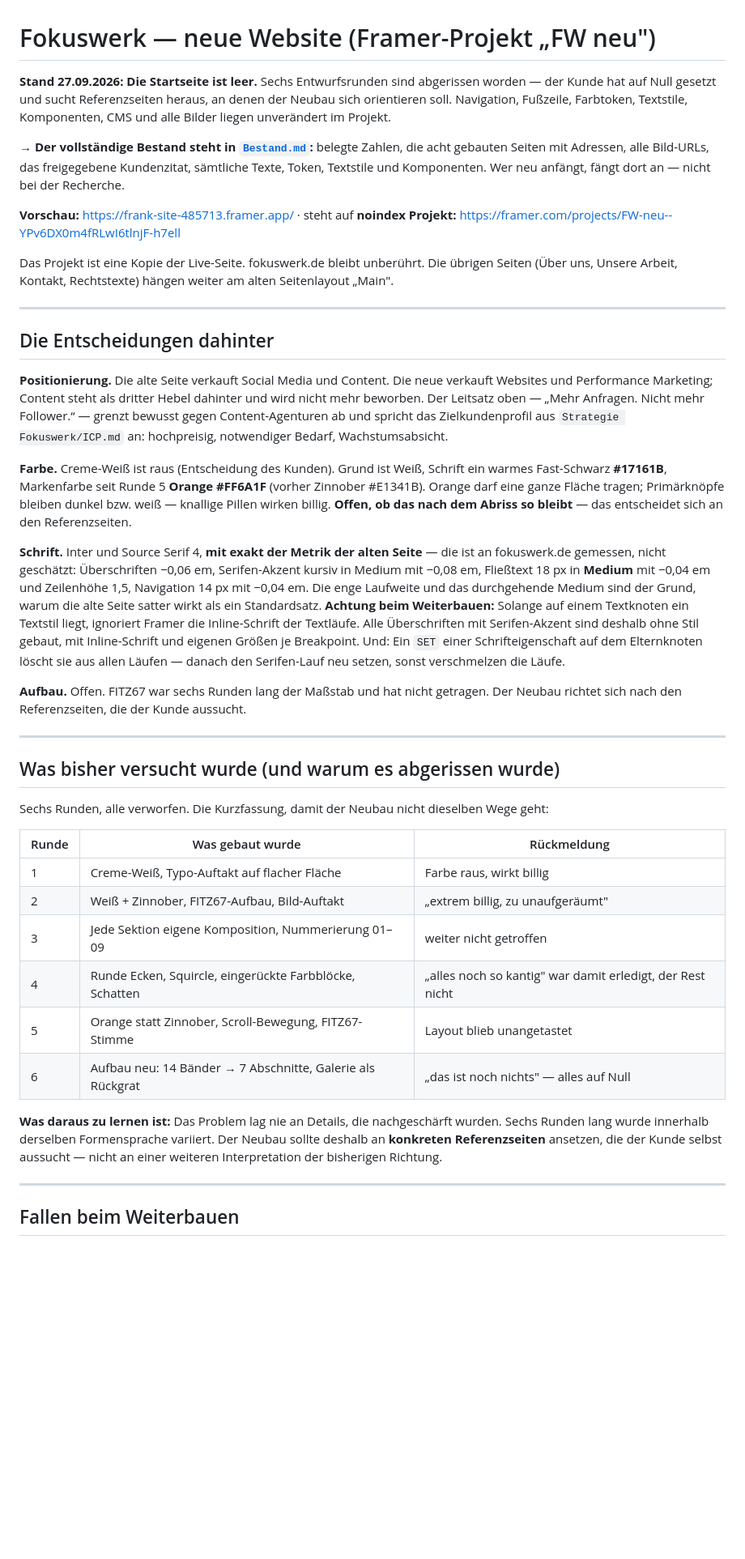
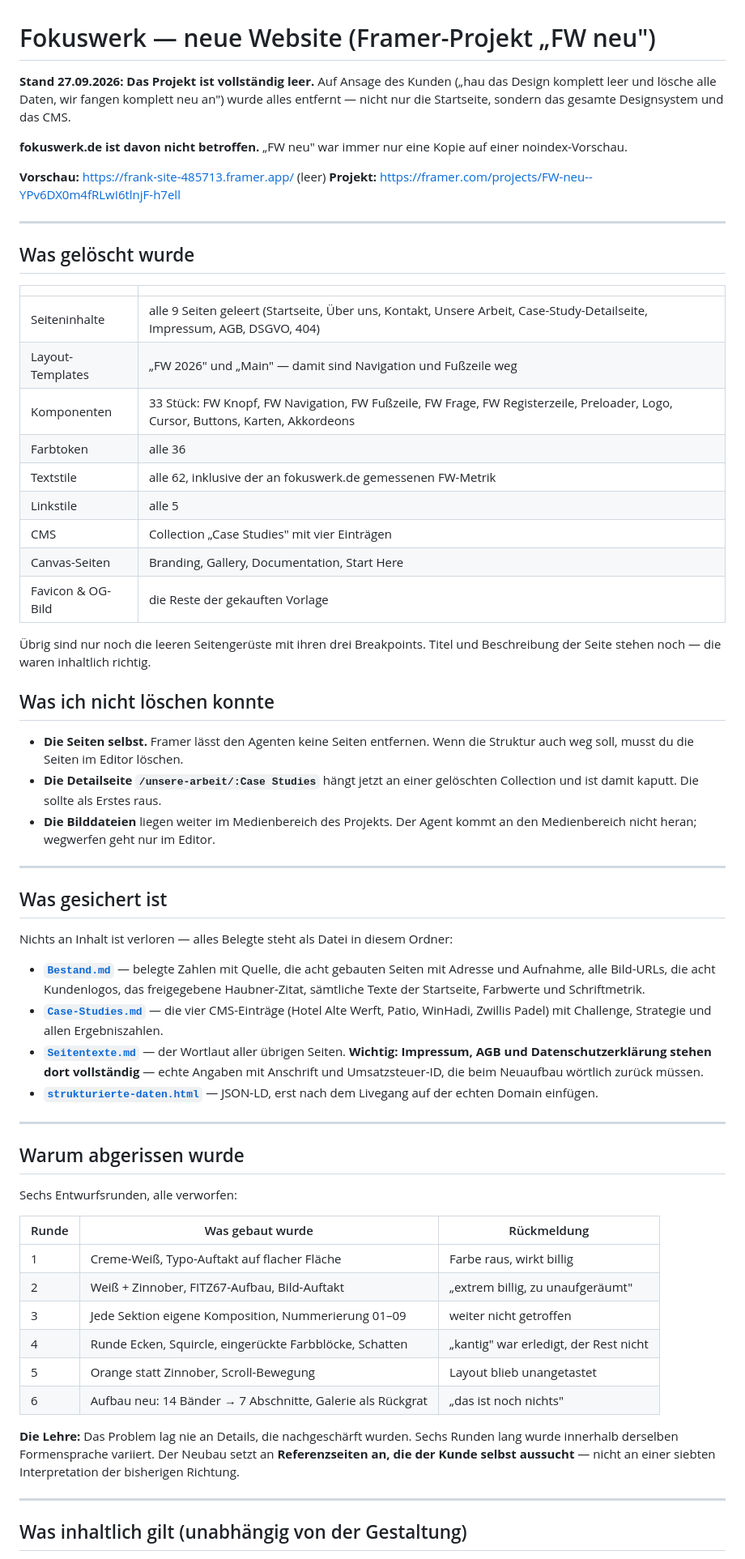
Before and after one commit to Fokuswerk/Fokuswerk-Website-Tool, a Markdown page: Website Framer Fokuswerk/README.md, the part around one of its changes. Shown at 81% size. GitHub-like rendering; blank space fills up the shorter version.

```diff
--- a/Website Framer Fokuswerk/README.md
+++ b/Website Framer Fokuswerk/README.md
@@ -1,71 +1,81 @@
 # Fokuswerk — neue Website (Framer-Projekt „FW neu")
 
-**Stand 27.09.2026: Die Startseite ist leer.** Sechs Entwurfsrunden sind abgerissen worden —
-der Kunde hat auf Null gesetzt und sucht Referenzseiten heraus, an denen der Neubau sich
-orientieren soll. Navigation, Fußzeile, Farbtoken, Textstile, Komponenten, CMS und alle Bilder
-liegen unverändert im Projekt.
+**Stand 27.09.2026: Das Projekt ist vollständig leer.** Auf Ansage des Kunden („hau das
+Design komplett leer und lösche alle Daten, wir fangen komplett neu an") wurde alles
+entfernt — nicht nur die Startseite, sondern das gesamte Designsystem und das CMS.
 
-**→ Der vollständige Bestand steht in [`Bestand.md`](Bestand.md):** belegte Zahlen, die acht
-gebauten Seiten mit Adressen, alle Bild-URLs, das freigegebene Kundenzitat, sämtliche Texte,
-Token, Textstile und Komponenten. Wer neu anfängt, fängt dort an — nicht bei der Recherche.
+**fokuswerk.de ist davon nicht betroffen.** „FW neu" war immer nur eine Kopie auf einer
+noindex-Vorschau.
 
-**Vorschau:** https://frank-site-485713.framer.app/ · steht auf **noindex**
+**Vorschau:** https://frank-site-485713.framer.app/ (leer)
 **Projekt:** https://framer.com/projects/FW-neu--YPv6DX0m4fRLwI6tlnjF-h7ell
-
-Das Projekt ist eine Kopie der Live-Seite. fokuswerk.de bleibt unberührt. Die übrigen Seiten
-(Über uns, Unsere Arbeit, Kontakt, Rechtstexte) hängen weiter am alten Seitenlayout „Main".
 
 ---
 
-## Die Entscheidungen dahinter
+## Was gelöscht wurde
 
-**Positionierung.** Die alte Seite verkauft Social Media und Content. Die neue verkauft
-Websites und Performance Marketing; Content steht als dritter Hebel dahinter und wird nicht
-mehr beworben. Der Leitsatz oben — „Mehr Anfragen. Nicht mehr Follower.“ — grenzt bewusst
-gegen Content-Agenturen ab und spricht das Zielkundenprofil aus `Strategie Fokuswerk/ICP.md`
-an: hochpreisig, notwendiger Bedarf, Wachstumsabsicht.
+| | |
+|---|---|
+| Seiteninhalte | alle 9 Seiten geleert (Startseite, Über uns, Kontakt, Unsere Arbeit, Case-Study-Detailseite, Impressum, AGB, DSGVO, 404) |
+| Layout-Templates | „FW 2026" und „Main" — damit sind Navigation und Fußzeile weg |
+| Komponenten | 33 Stück: FW Knopf, FW Navigation, FW Fußzeile, FW Frage, FW Registerzeile, Preloader, Logo, Cursor, Buttons, Karten, Akkordeons |
+| Farbtoken | alle 36 |
+| Textstile | alle 62, inklusive der an fokuswerk.de gemessenen FW-Metrik |
+| Linkstile | alle 5 |
+| CMS | Collection „Case Studies" mit vier Einträgen |
+| Canvas-Seiten | Branding, Gallery, Documentation, Start Here |
+| Favicon & OG-Bild | die Reste der gekauften Vorlage |
 
-**Farbe.** Creme-Weiß ist raus (Entscheidung des Kunden). Grund ist Weiß, Schrift ein warmes
-Fast-Schwarz **#17161B**, Markenfarbe seit Runde 5 **Orange #FF6A1F** (vorher Zinnober
-#E1341B). Orange darf eine ganze Fläche tragen; Primärknöpfe bleiben dunkel bzw. weiß —
-knallige Pillen wirken billig. **Offen, ob das nach dem Abriss so bleibt** — das entscheidet
-sich an den Referenzseiten.
+Übrig sind nur noch die leeren Seitengerüste mit ihren drei Breakpoints. Titel und
+Beschreibung der Seite stehen noch — die waren inhaltlich richtig.
 
-**Schrift.** Inter und Source Serif 4, **mit exakt der Metrik der alten Seite** — die ist
-an fokuswerk.de gemessen, nicht geschätzt: Überschriften −0,06 em, Serifen-Akzent kursiv in
-Medium mit −0,08 em, Fließtext 18 px in **Medium** mit −0,04 em und Zeilenhöhe 1,5,
-Navigation 14 px mit −0,04 em. Die enge Laufweite und das durchgehende Medium sind der
-Grund, warum die alte Seite satter wirkt als ein Standardsatz. **Achtung beim Weiterbauen:**
-Solange auf einem Textknoten ein Textstil liegt, ignoriert Framer die Inline-Schrift der
-Textläufe. Alle Überschriften mit Serifen-Akzent sind deshalb ohne Stil gebaut, mit
-Inline-Schrift und eigenen Größen je Breakpoint. Und: Ein `SET` einer Schrifteigenschaft auf
-dem Elternknoten löscht sie aus allen Läufen — danach den Serifen-Lauf neu setzen, sonst
-verschmelzen die Läufe.
+## Was ich nicht löschen konnte
 
-**Aufbau.** Offen. FITZ67 war sechs Runden lang der Maßstab und hat nicht getragen. Der
-Neubau richtet sich nach den Referenzseiten, die der Kunde aussucht.
+- **Die Seiten selbst.** Framer lässt den Agenten keine Seiten entfernen. Wenn die Struktur
+  auch weg soll, musst du die Seiten im Editor löschen.
+- **Die Detailseite `/unsere-arbeit/:Case Studies`** hängt jetzt an einer gelöschten
+  Collection und ist damit kaputt. Die sollte als Erstes raus.
+- **Die Bilddateien** liegen weiter im Medienbereich des Projekts. Der Agent kommt an den
+  Medienbereich nicht heran; wegwerfen geht nur im Editor.
 
 ---
 
-## Was bisher versucht wurde (und warum es abgerissen wurde)
+## Was gesichert ist
 
-Sechs Runden, alle verworfen. Die Kurzfassung, damit der Neubau nicht dieselben Wege geht:
+Nichts an Inhalt ist verloren — alles Belegte steht als Datei in diesem Ordner:
+
+- **[`Bestand.md`](Bestand.md)** — belegte Zahlen mit Quelle, die acht gebauten Seiten mit
+  Adresse und Aufnahme, alle Bild-URLs, die acht Kundenlogos, das freigegebene
+  Haubner-Zitat, sämtliche Texte der Startseite, Farbwerte und Schriftmetrik.
+- **[`Case-Studies.md`](Case-Studies.md)** — die vier CMS-Einträge (Hotel Alte Werft, Patio,
+  WinHadi, Zwillis Padel) mit Challenge, Strategie und allen Ergebniszahlen.
+- **[`Seitentexte.md`](Seitentexte.md)** — der Wortlaut aller übrigen Seiten. **Wichtig:
+  Impressum, AGB und Datenschutzerklärung stehen dort vollständig** — echte Angaben mit
+  Anschrift und Umsatzsteuer-ID, die beim Neuaufbau wörtlich zurück müssen.
+- **[`strukturierte-daten.html`](strukturierte-daten.html)** — JSON-LD, erst nach dem
+  Livegang auf der echten Domain einfügen.
+
+---
+
+## Warum abgerissen wurde
+
+Sechs Entwurfsrunden, alle verworfen:
 
 | Runde | Was gebaut wurde | Rückmeldung |
 |---|---|---|
 | 1 | Creme-Weiß, Typo-Auftakt auf flacher Fläche | Farbe raus, wirkt billig |
 | 2 | Weiß + Zinnober, FITZ67-Aufbau, Bild-Auftakt | „extrem billig, zu unaufgeräumt" |
 | 3 | Jede Sektion eigene Komposition, Nummerierung 01–09 | weiter nicht getroffen |
-| 4 | Runde Ecken, Squircle, eingerückte Farbblöcke, Schatten | „alles noch so kantig" war damit erledigt, der Rest nicht |
-| 5 | Orange statt Zinnober, Scroll-Bewegung, FITZ67-Stimme | Layout blieb unangetastet |
-| 6 | Aufbau neu: 14 Bänder → 7 Abschnitte, Galerie als Rückgrat | „das ist noch nichts" — alles auf Null |
+| 4 | Runde Ecken, Squircle, eingerückte Farbblöcke, Schatten | „kantig" war erledigt, der Rest nicht |
+| 5 | Orange statt Zinnober, Scroll-Bewegung | Layout blieb unangetastet |
+| 6 | Aufbau neu: 14 Bänder → 7 Abschnitte, Galerie als Rückgrat | „das ist noch nichts" |
 
-**Was daraus zu lernen ist:** Das Problem lag nie an Details, die nachgeschärft wurden. Sechs
-Runden lang wurde innerhalb derselben Formensprache variiert. Der Neubau sollte deshalb an
-**konkreten Referenzseiten** ansetzen, die der Kunde selbst aussucht — nicht an einer weiteren
-Interpretation der bisherigen Richtung.
+**Die Lehre:** Das Problem lag nie an Details, die nachgeschärft wurden. Sechs Runden lang
+wurde innerhalb derselben Formensprache variiert. Der Neubau setzt an **Referenzseiten an,
+die der Kunde selbst aussucht** — nicht an einer siebten Interpretation der bisherigen
+Richtung.
 
 ---
 
-## Fallen beim Weiterbauen
+## Was inhaltlich gilt (unabhängig von der Gestaltung)
 
```
Also changed, not shown: other parts of Website Framer Fokuswerk/README.md (+13 -71 lines), Website Framer Fokuswerk/Case-Studies.md (added, +98 -0 lines), Website Framer Fokuswerk/Seitentexte.md (added, +151 -0 lines).
